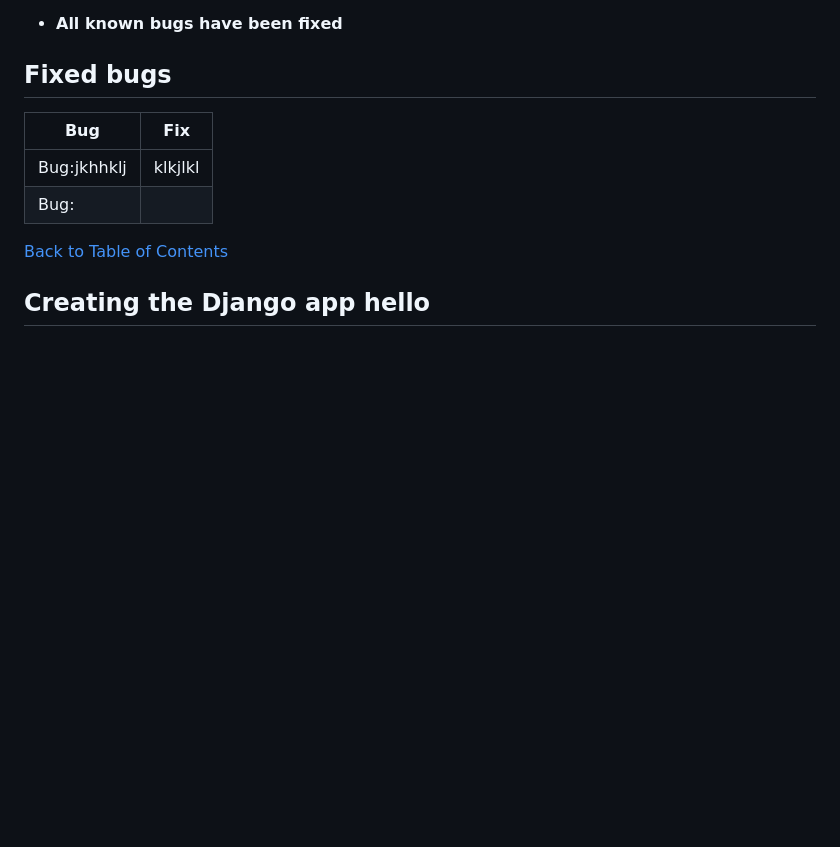
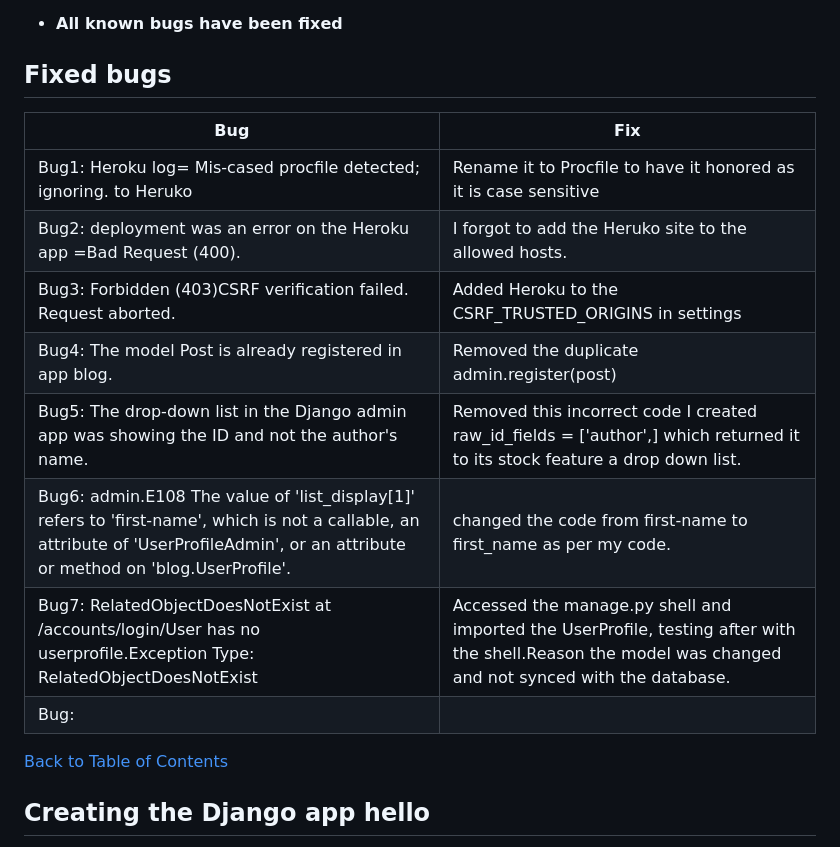
Before and after one commit to Marceillo/kayak-blog-pp4, a Markdown page: README.md, the part around the change. GitHub-like rendering; blank space fills up the shorter version.

Commit message:
Update Readme file fixed Bugs

```diff
--- a/README.md
+++ b/README.md
@@ -314,8 +314,16 @@ Lighthouse
 
 | **Bug** | **Fix** |
 | --- | --- |
-| Bug:jkhhklj  | klkjlkl |
+| Bug1: Heroku log= Mis-cased procfile detected; ignoring. to Heruko | Rename it to Procfile to have it honored as it is case sensitive |
+| Bug2: deployment was an error on the Heroku app =Bad Request (400). | I forgot to add the Heruko site to the allowed hosts.
+| Bug3: Forbidden (403)CSRF verification failed. Request aborted. | Added Heroku to the  CSRF_TRUSTED_ORIGINS in settings
+| Bug4: The model Post is already registered in app blog. |  Removed the duplicate admin.register(post)
+| Bug5: The drop-down list in the Django admin app was showing the ID and not the author's name. | Removed this incorrect code I created raw_id_fields = ['author',] which returned it to its stock feature a drop down list.
+| Bug6: admin.E108 The value of 'list_display[1]' refers to 'first-name', which is not a callable, an attribute of 'UserProfileAdmin', or an attribute or method on 'blog.UserProfile'. | changed the code from first-name to first_name as per my code.
+| Bug7: RelatedObjectDoesNotExist at /accounts/login/User has no userprofile.Exception Type:	RelatedObjectDoesNotExist | Accessed the manage.py shell and imported the UserProfile, testing after with the shell.Reason the model was changed and not synced with the database.
 | Bug:
+
+
 
 [Back to Table of Contents](#table-of-contents)
 
```
